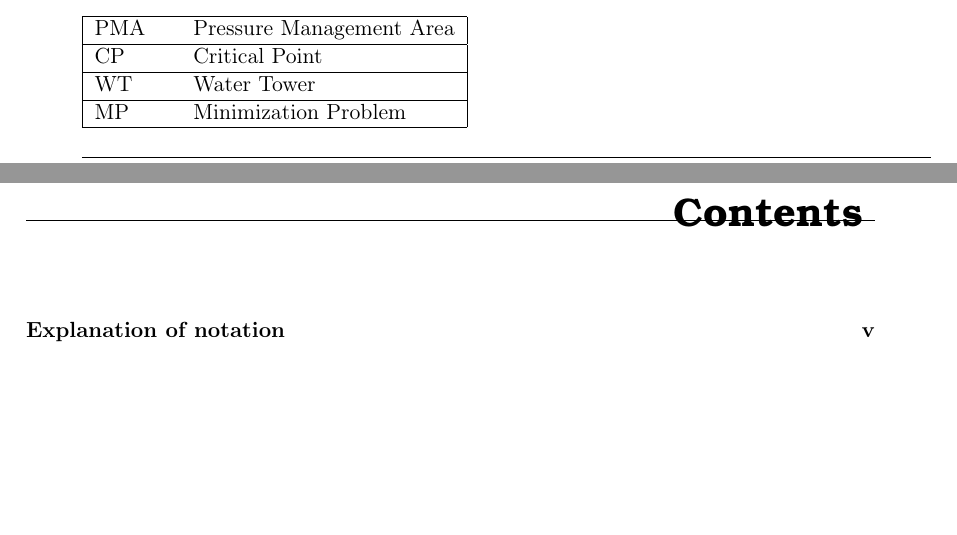
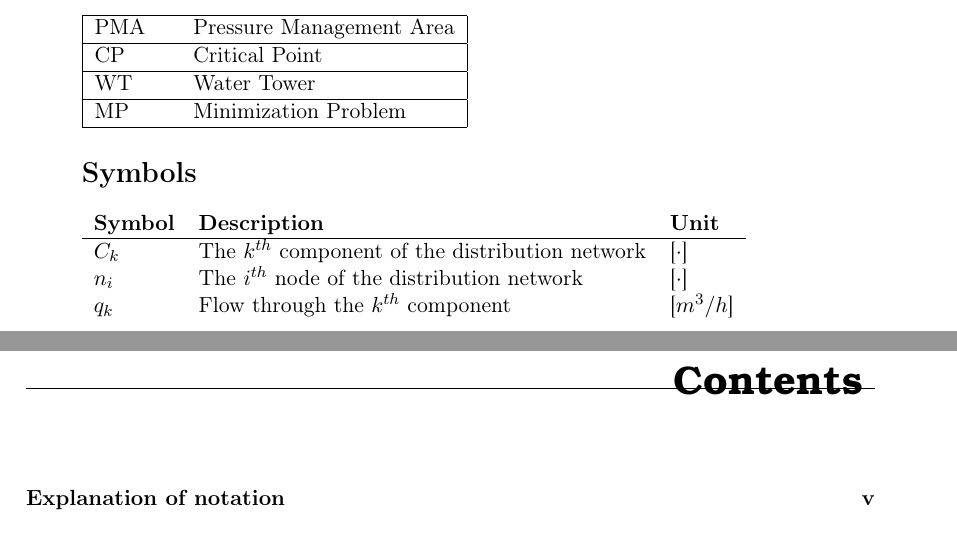
Before and after one commit to SBKrogh/WaterTank, a LaTeX thesis (Gr830.tex, which reads report/introduction/acronyms.tex): two parts of pages 5 and 6 of 41, joined at a grey line, cut so that both start at the same text, the shorter picture padded with empty space. Compiled offline with pdfLaTeX.

Commit message:
Symboles

```diff
--- a/report/introduction/acronyms.tex
+++ b/report/introduction/acronyms.tex
@@ -1,11 +1,20 @@
 \chapter{Explanation of notation}
 
 \section*{Acronyms}
-\begin{table}
+
 	\begin{tabular}{|l c l|} \hline
 		PMA 		&&	Pressure Management Area		\\ \hline
 		CP			&&	Critical Point					\\ \hline
 		WT			&&	Water Tower						\\ \hline
 		MP		  	&&	Minimization Problem			\\ \hline
 	\end{tabular}
-\end{table}
+
+\section*{Symbols}
+
+
+\begin{tabular}{l l l}
+	\textbf{Symbol}	&	\textbf{Description}							& \textbf{Unit}	\\\hline
+	$C_k$			&	The $k^{th}$ component of the distribution network     		& [$\cdot$]\\
+	$n_i$			&	The $i^{th}$ node of the distribution network     			& [$\cdot$]\\
+	$q_k$			&	Flow through the $k^{th}$ component 		     			& [$m^3/h$]\\
+\end{tabular}
```
